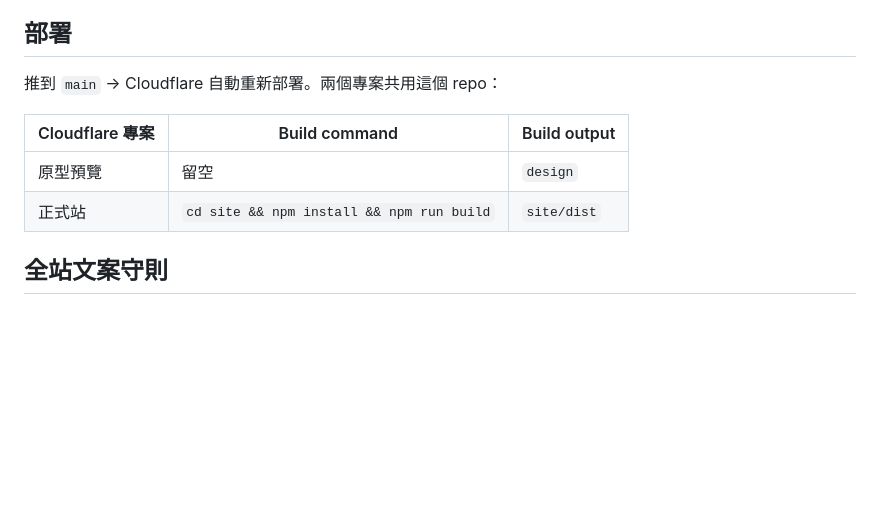
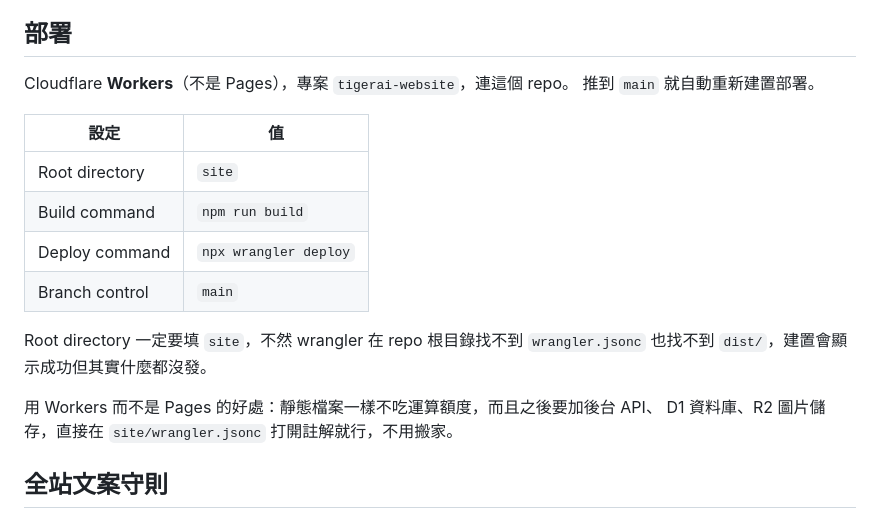
Before and after one commit to tigeraitw2024-design/tigerai-website, a Markdown page: README.md, the part around the change. GitHub-like rendering; blank space fills up the shorter version.

Commit message:
README 的部署說明改成實際用的 Workers 設定
原本寫的是 Cloudflare Pages 開兩個專案（原型預覽和正式站），
實際上開的是 Workers、只有一個專案。Root directory 要填 site，
不然 wrangler 在根目錄找不到 wrangler.jsonc 也找不到 dist/，
建置會顯示成功但什麼都沒發。

Co-Authored-By: Claude Opus 5 <noreply@anthropic.com>

```diff
--- a/README.md
+++ b/README.md
@@ -58,12 +58,21 @@ Regular／Medium／Bold／Heavy。
 
 ## 部署
 
-推到 `main` → Cloudflare 自動重新部署。兩個專案共用這個 repo：
+Cloudflare **Workers**（不是 Pages），專案 `tigerai-website`，連這個 repo。
+推到 `main` 就自動重新建置部署。
 
-| Cloudflare 專案 | Build command | Build output |
-|---|---|---|
-| 原型預覽 | 留空 | `design` |
-| 正式站 | `cd site && npm install && npm run build` | `site/dist` |
+| 設定 | 值 |
+|---|---|
+| Root directory | `site` |
+| Build command | `npm run build` |
+| Deploy command | `npx wrangler deploy` |
+| Branch control | `main` |
+
+Root directory 一定要填 `site`，不然 wrangler 在 repo 根目錄找不到 `wrangler.jsonc`
+也找不到 `dist/`，建置會顯示成功但其實什麼都沒發。
+
+用 Workers 而不是 Pages 的好處：靜態檔案一樣不吃運算額度，而且之後要加後台 API、
+D1 資料庫、R2 圖片儲存，直接在 `site/wrangler.jsonc` 打開註解就行，不用搬家。
 
 ## 全站文案守則
 
```
